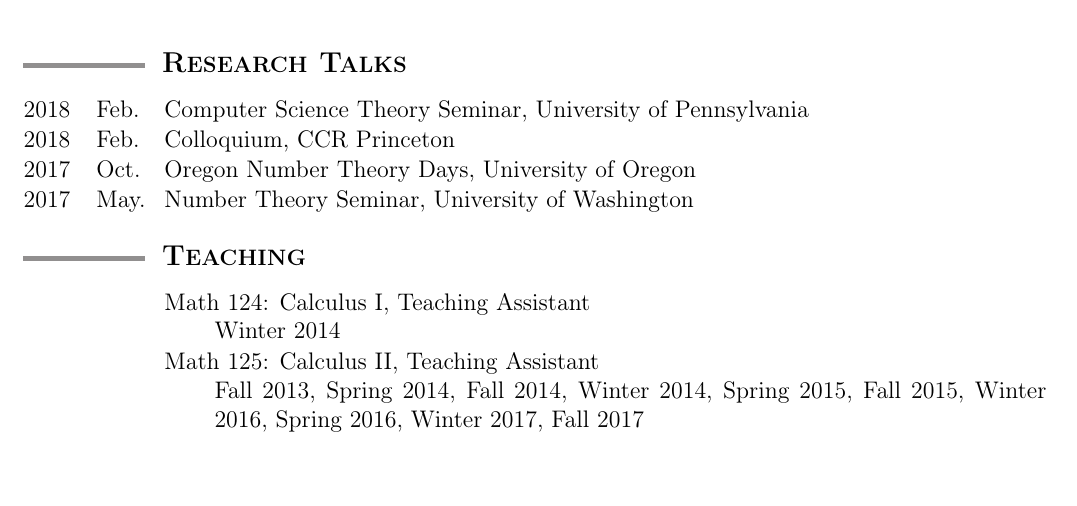
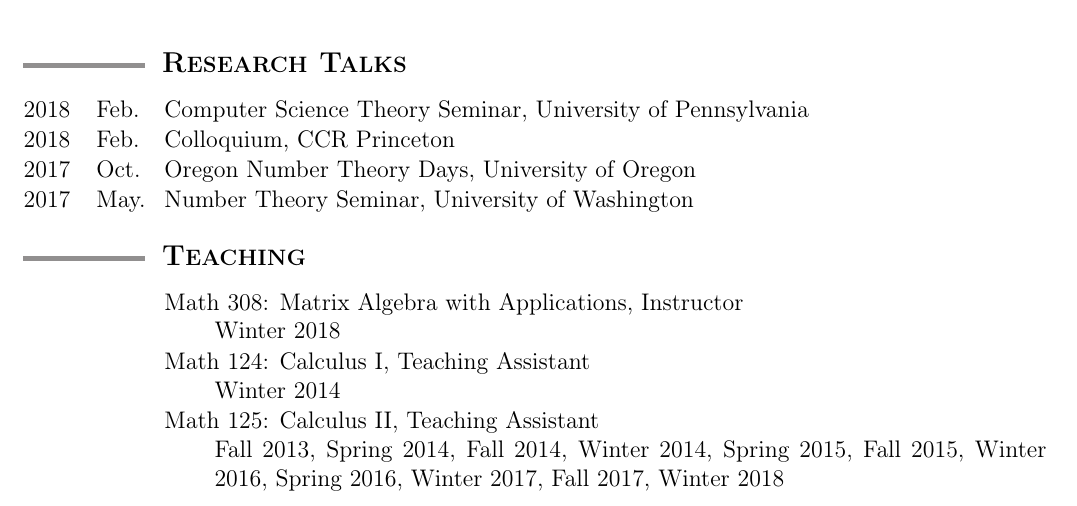
Before and after one commit to tscholl2/mathweb, a LaTeX CV (cv/cv.tex): part of page 1 of 3, cut so that both start at the same text, the shorter picture padded with empty space. Compiled offline with pdfLaTeX.

Commit message:
add current teaching

```diff
--- a/cv/cv.tex
+++ b/cv/cv.tex
@@ -202,6 +202,10 @@
 	%%%%%%%%%%%%%%%%%%%%%%%%%%%%%%%%%%%%%%%%%%%%%%%%%%%%%%%%%%%%
 
 	\begin{date_section}
+		\yearmo{}{} Math 308: Matrix Algebra with Applications, Instructor
+%		\\ (writing exams, assigning grades and homework, lecturing)
+		\\
+		Winter 2018
 
 		\yearmo{}{} Math 124: Calculus I, Teaching Assistant
 		\\
@@ -210,7 +214,7 @@
 
 		\yearmo{}{} Math 125: Calculus II, Teaching Assistant
 		\\
-		Fall 2013, Spring 2014, Fall 2014, Winter 2014, Spring 2015, Fall 2015, Winter 2016, Spring 2016, Winter 2017, Fall 2017
+		Fall 2013, Spring 2014, Fall 2014, Winter 2014, Spring 2015, Fall 2015, Winter 2016, Spring 2016, Winter 2017, Fall 2017, Winter 2018
 %		\\ (grading, leading problem sessions)
 
 		\yearmo{}{} Math 126: Calculus III, Teaching Assistant
```
Also changed, not shown: cv/cv.pdf, cv/cv.tex (5 more changed lines).
